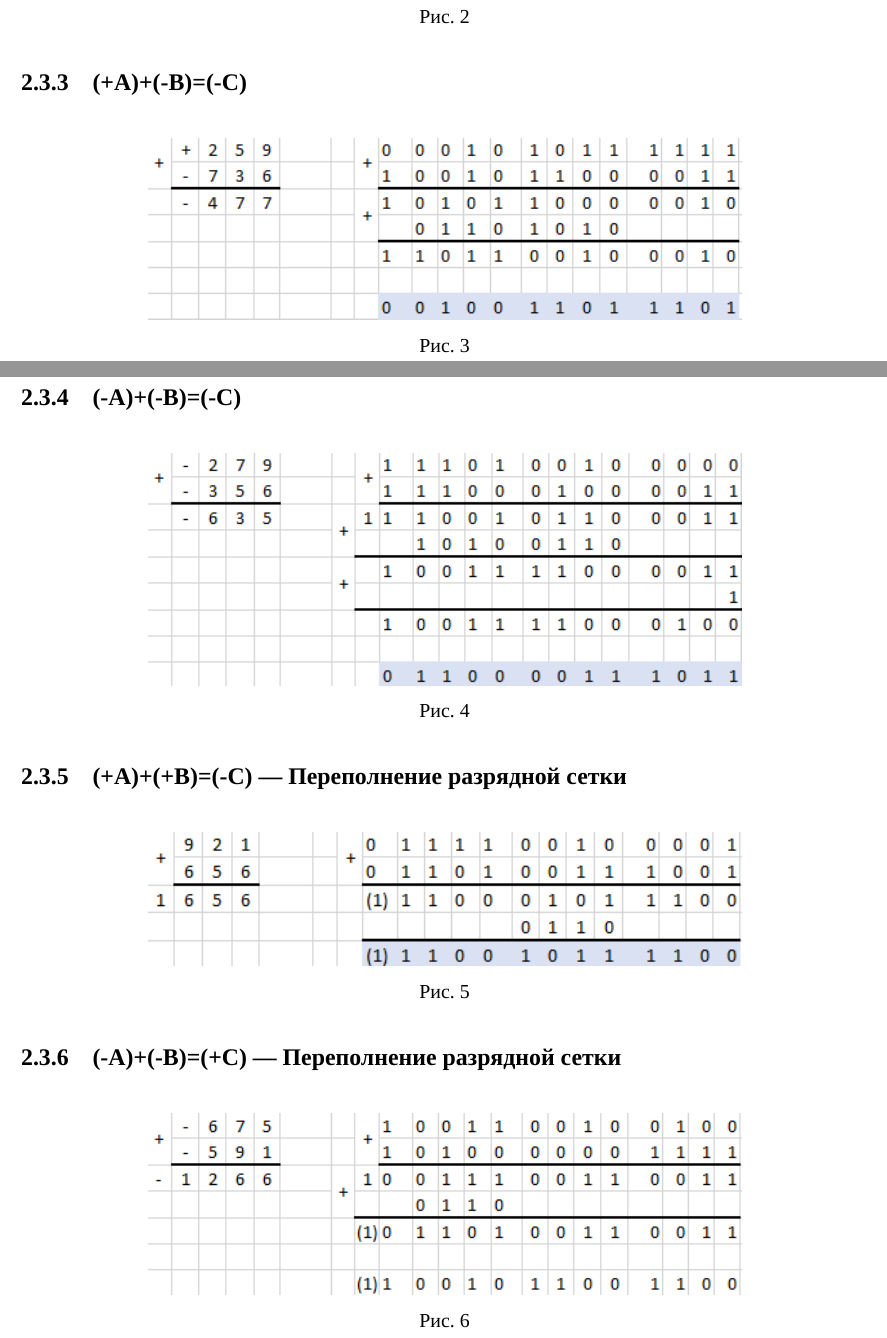
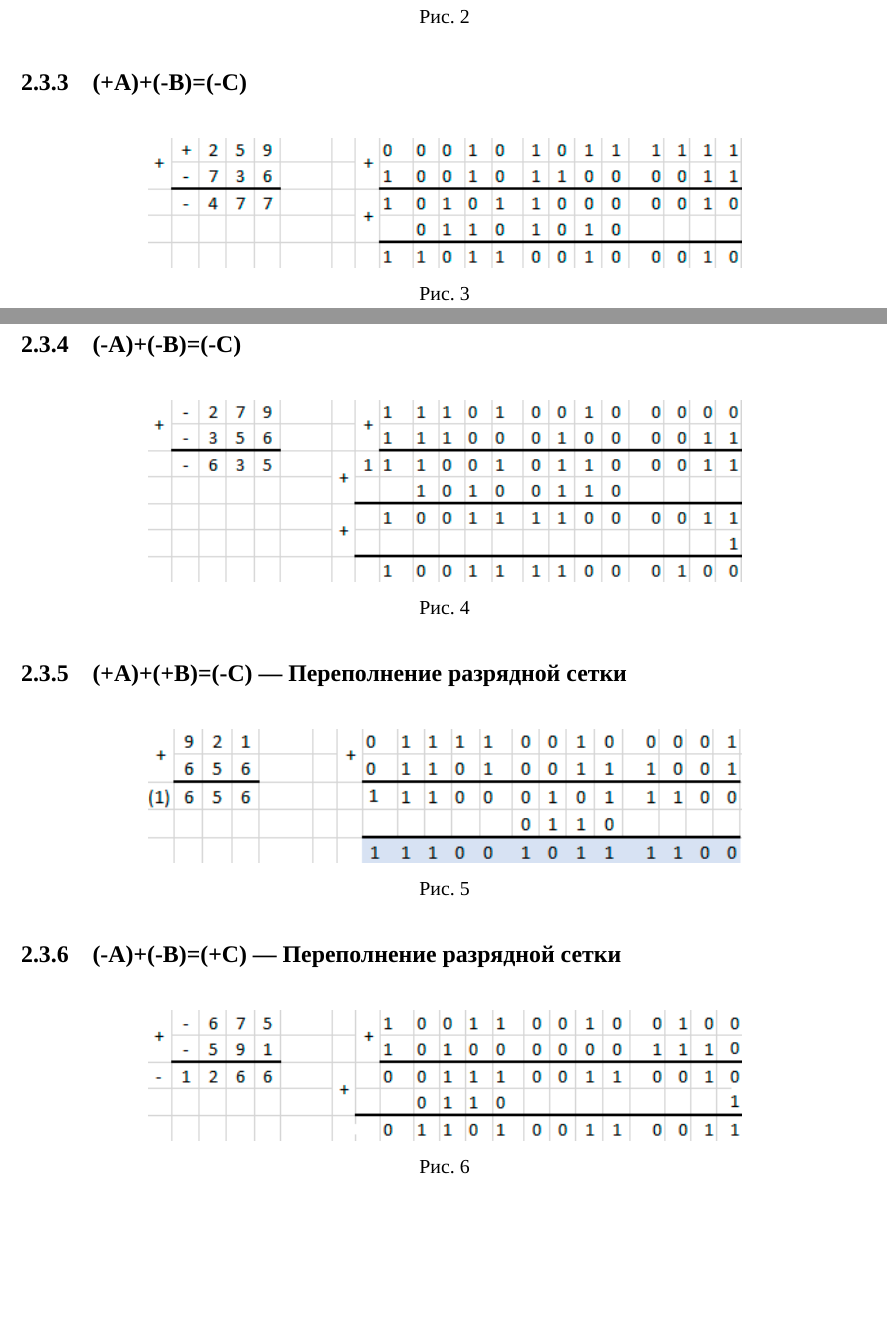
Before and after one commit to andrsolo21/teorAvt, a LaTeX document (teorAvt1.tex): two parts of pages 4 and 5 of 21 before the commit and two parts of pages 4 and 5 of 20 after it, joined at a grey line, cut so that both start at the same text, the shorter picture padded with empty space. Compiled offline with XeLaTeX; a missing font is replaced by an installed copy or a similar font.

Commit message:
change primeri

```diff
--- a/teorAvt1.tex
+++ b/teorAvt1.tex
@@ -119,7 +119,7 @@
 
 \begin{figure}[H]
 	\centering
-	\includegraphics[width=0.7\linewidth]{primeri/screenshot003}
+	\includegraphics[width=0.7\linewidth]{primeri/pr_3_2}
 	\caption{}
 	\label{fig:screenshot003}
 \end{figure}
@@ -135,7 +135,7 @@
 
 \begin{figure}[H]
 	\centering
-	\includegraphics[width=0.7\linewidth]{primeri/screenshot004}
+	\includegraphics[width=0.7\linewidth]{primeri/pr_4_2}
 	\caption{}
 	\label{fig:screenshot004}
 \end{figure}
@@ -168,7 +168,7 @@
 
 \begin{figure}[H]
 	\centering
-	\includegraphics[width=0.7\linewidth]{primeri/screenshot006}
+	\includegraphics[width=0.7\linewidth]{primeri/pr_6_2}
 	\caption{}
 	\label{fig:screenshot006}
 \end{figure}
```
Also changed, not shown: images/reg.png (added), primeri/pr_3_2.png (added), primeri/pr_4_2.png (added), primeri/pr_6_2.png (added), primeri/screenshot003.png, primeri/screenshot004.png, primeri/screenshot005.png, teorAvt1.tex (2 more changed lines), 6 other files.
